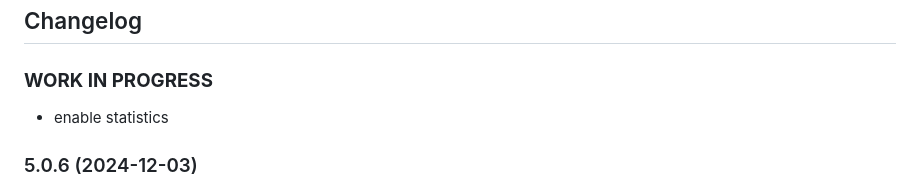
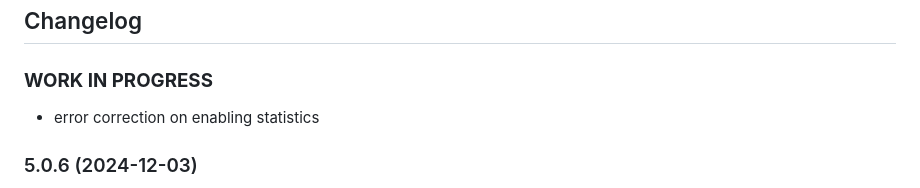
Before and after one commit to tp1de/ioBroker.ems-esp, a Markdown page: README.md, the part around the change. Rendered like a GitHub page.

Commit message:
error correction on enabling statistics

```diff
--- a/README.md
+++ b/README.md
@@ -43,7 +43,7 @@ German ioBroker forum: https://forum.iobroker.net/topic/45862/neuer-adapter-ems-
 	### **WORK IN PROGRESS**
 -->
 ### **WORK IN PROGRESS**
-* enable statistics
+* error correction on enabling statistics
 
 ### 5.0.6 (2024-12-03)
 * dependabot updates
```
